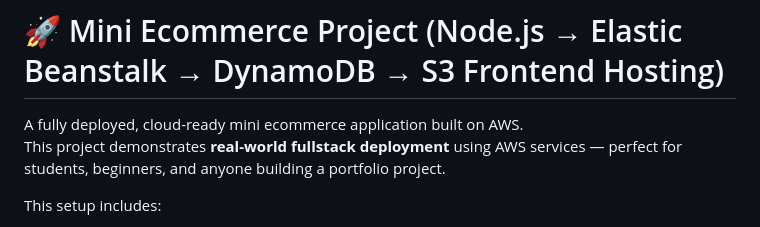
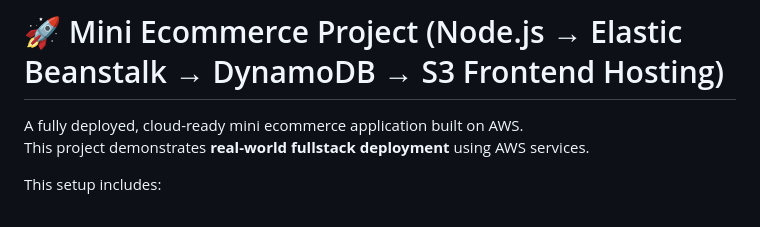
Before and after one commit to vinittippanawar/mini-ecommerce-aws-project, a Markdown page: README.md, the part around the change. GitHub-like rendering.

```diff
--- a/README.md
+++ b/README.md
@@ -1,7 +1,7 @@
 # 🚀 Mini Ecommerce Project (Node.js → Elastic Beanstalk → DynamoDB → S3 Frontend Hosting)
 
 A fully deployed, cloud-ready mini ecommerce application built on AWS.
-This project demonstrates **real-world fullstack deployment** using AWS services — perfect for students, beginners, and anyone building a portfolio project.
+This project demonstrates **real-world fullstack deployment** using AWS services.
 
 This setup includes:
 - **Backend API** (Node.js on Elastic Beanstalk)
```
